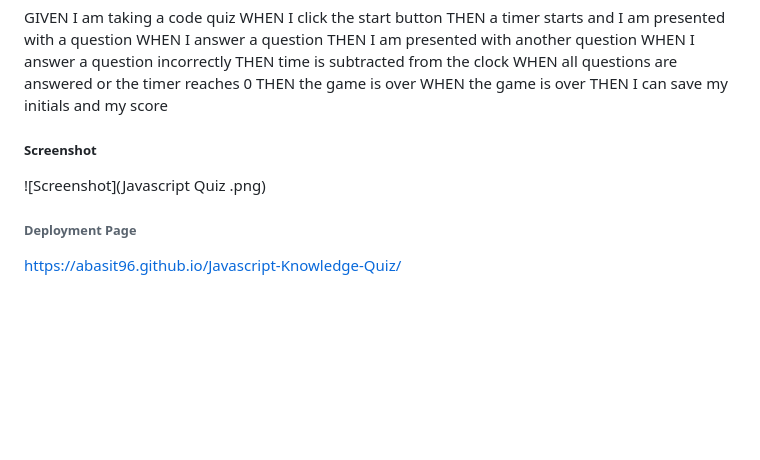
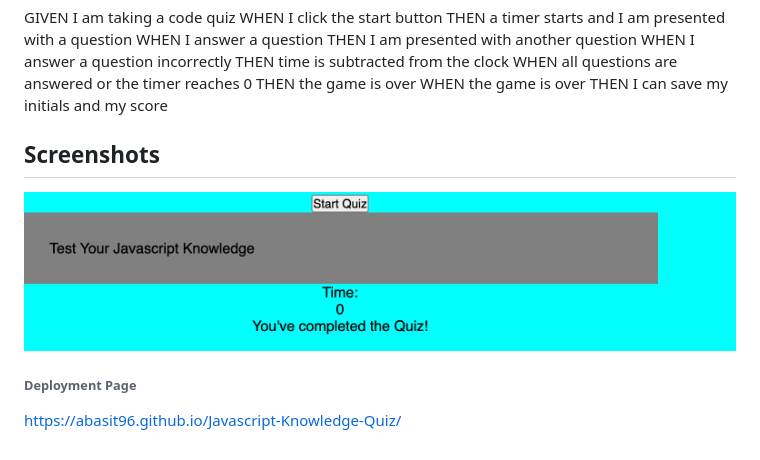
Before and after one commit to abasit96/Javascript-Knowledge-Quiz, a Markdown page: README.md, the part around the change. Drawn GitHub-style; pictures changed too: Assets/Screenshot 2023-06-05 at 5.17.25 PM.png (added); blank space fills up the shorter version.

Commit message:
Added Screenshot

```diff
--- a/README.md
+++ b/README.md
@@ -22,8 +22,8 @@ THEN the game is over
 WHEN the game is over
 THEN I can save my initials and my score
 
-##### Screenshot
-![Screenshot](Javascript Quiz .png)
+## Screenshots
+![Screenshot](./Assets/Screenshot%202023-06-05%20at%205.17.25%20PM.png)
 
 ###### Deployment Page
 https://abasit96.github.io/Javascript-Knowledge-Quiz/
```
Also changed, not shown: Assets/04-web-apis-homework-demo.gif (deleted).
